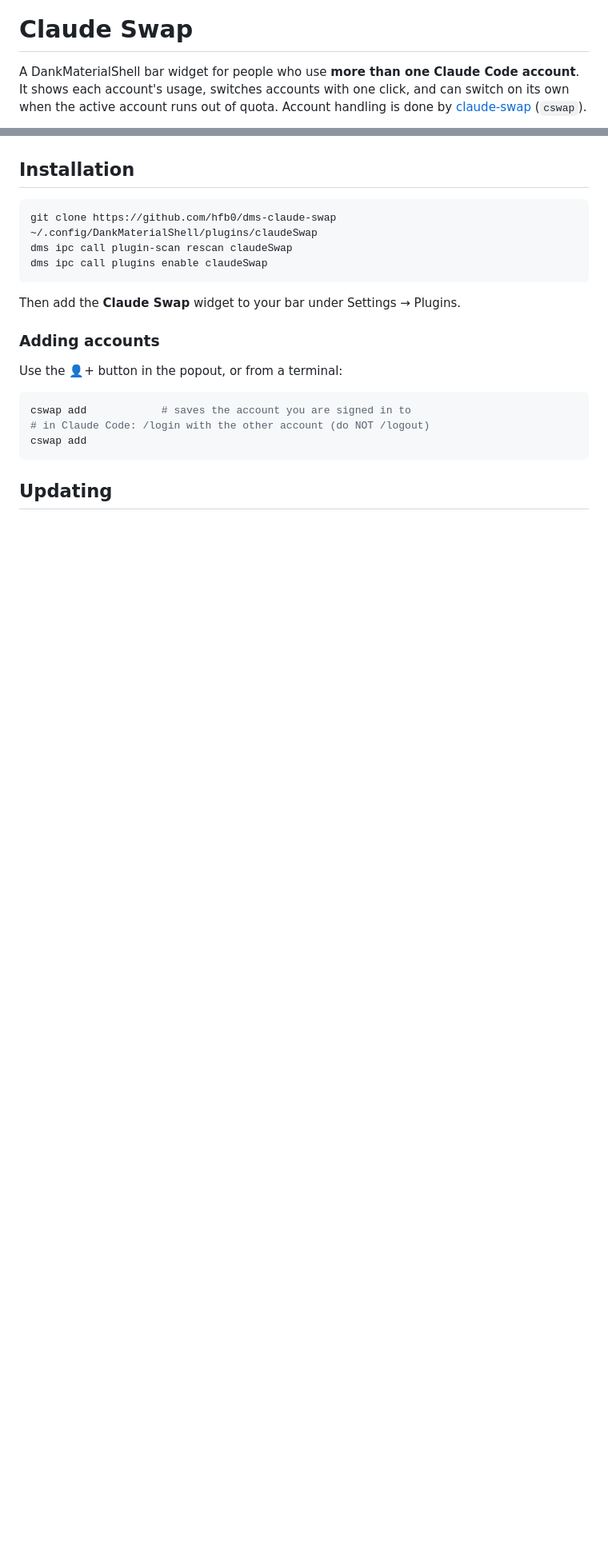
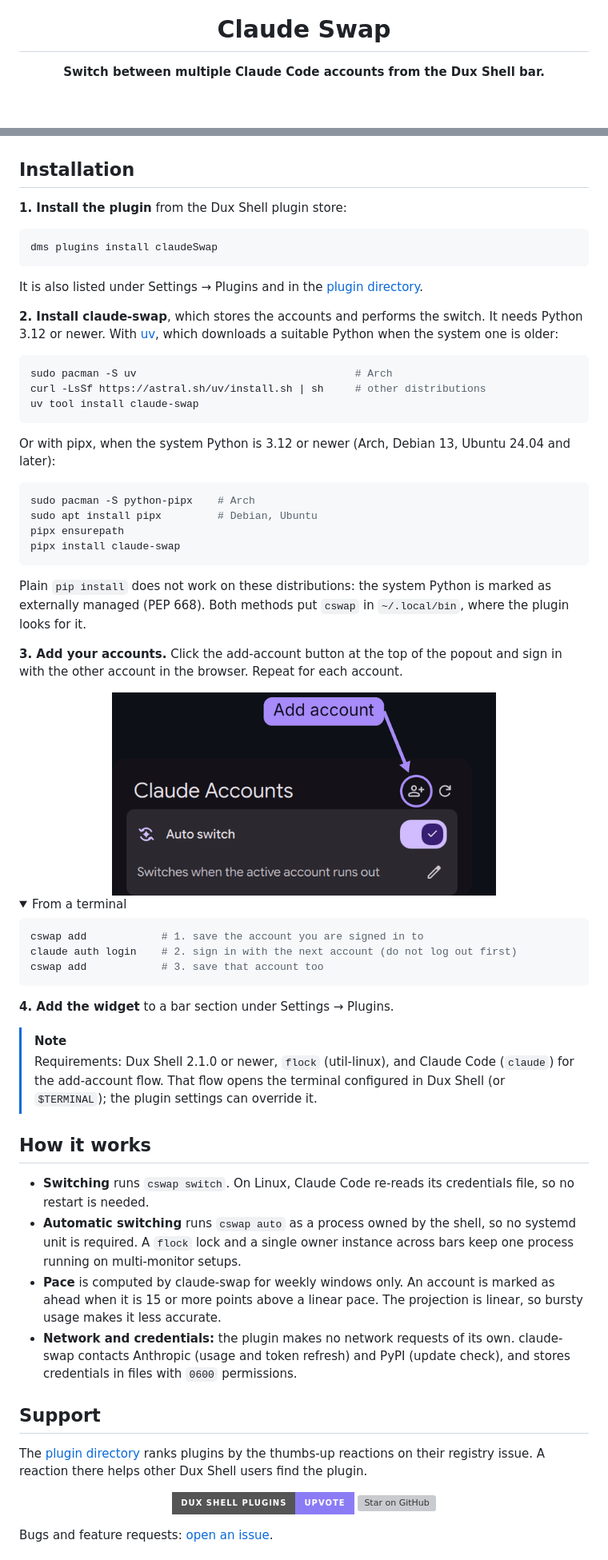
Before and after one commit to hfb0/dms-claude-swap, a Markdown page: README.md, 2 parts joined by grey strips. Shown at 80% size. Rendered like a GitHub page; pictures changed too: docs/add-account.png (added); folded sections open; badges without logos; blank space fills up the shorter version; grey boxes are pictures that could not be loaded.

````diff
--- a/README.md
+++ b/README.md
@@ -1,4 +5,4 @@
 # Claude Swap
 
-A DankMaterialShell bar widget for people who use **more than one Claude Code account**. It shows each account's usage, switches accounts with one click, and can switch on its own when the active account runs out of quota. Account handling is done by [claude-swap](https://github.com/realiti4/claude-swap) (`cswap`).
+**Switch between multiple Claude Code accounts from the Dux Shell bar.**
 
@@ -25,24 +94,86 @@ Auto switch runs `cswap auto` as a process owned by the shell, so no systemd uni
 
 ## Installation
 
-```sh
-git clone https://github.com/hfb0/dms-claude-swap ~/.config/DankMaterialShell/plugins/claudeSwap
-dms ipc call plugin-scan rescan claudeSwap
-dms ipc call plugins enable claudeSwap
+**1. Install the plugin** from the Dux Shell plugin store:
+
+```bash
+dms plugins install claudeSwap
 ```
 
-Then add the **Claude Swap** widget to your bar under Settings → Plugins.
+It is also listed under Settings → Plugins and in the [plugin directory](https://duxlabs.dev/plugins).
 
-### Adding accounts
+**2. Install claude-swap**, which stores the accounts and performs the switch. It needs Python 3.12
+or newer. With [uv](https://docs.astral.sh/uv/), which downloads a suitable Python when the system
+one is older:
 
-Use the 👤+ button in the popout, or from a terminal:
-
-```sh
-cswap add            # saves the account you are signed in to
-# in Claude Code: /login with the other account (do NOT /logout)
-cswap add
+```bash
+sudo pacman -S uv                                   # Arch
+curl -LsSf https://astral.sh/uv/install.sh | sh     # other distributions
+uv tool install claude-swap
 ```
 
-## Updating
+Or with pipx, when the system Python is 3.12 or newer (Arch, Debian 13, Ubuntu 24.04 and later):
 
-```sh
+```bash
+sudo pacman -S python-pipx    # Arch
+sudo apt install pipx         # Debian, Ubuntu
+pipx ensurepath
+pipx install claude-swap
+```
+
+Plain `pip install` does not work on these distributions: the system Python is marked as externally
+managed (PEP 668). Both methods put `cswap` in `~/.local/bin`, where the plugin looks for it.
+
+**3. Add your accounts.** Click the add-account button at the top of the popout and sign in with
+the other account in the browser. Repeat for each account.
+
+<div align="center">
+<img src="./docs/add-account.png" alt="The add-account button, next to the refresh button at the top of the Claude Accounts popout" width="480" />
+</div>
+
+<details>
+<summary>From a terminal</summary>
+
+```bash
+cswap add            # 1. save the account you are signed in to
+claude auth login    # 2. sign in with the next account (do not log out first)
+cswap add            # 3. save that account too
+```
+
+</details>
+
+**4. Add the widget** to a bar section under Settings → Plugins.
+
+> [!NOTE]
+> Requirements: Dux Shell 2.1.0 or newer, `flock` (util-linux), and Claude Code (`claude`) for the
+> add-account flow. That flow opens the terminal configured in Dux Shell (or `$TERMINAL`); the
+> plugin settings can override it.
+
+## How it works
+
+- **Switching** runs `cswap switch`. On Linux, Claude Code re-reads its credentials file, so no
+  restart is needed.
+- **Automatic switching** runs `cswap auto` as a process owned by the shell, so no systemd unit is
+  required. A `flock` lock and a single owner instance across bars keep one process running on
+  multi-monitor setups.
+- **Pace** is computed by claude-swap for weekly windows only. An account is marked as ahead when
+  it is 15 or more points above a linear pace. The projection is linear, so bursty usage makes it
+  less accurate.
+- **Network and credentials:** the plugin makes no network requests of its own. claude-swap
+  contacts Anthropic (usage and token refresh) and PyPI (update check), and stores credentials in
+  files with `0600` permissions.
+
+## Support
+
+The [plugin directory](https://duxlabs.dev/plugins) ranks plugins by the thumbs-up reactions on
+their registry issue. A reaction there helps other Dux Shell users find the plugin.
+
+<div align="center">
+
+[![Upvote on Dux Shell Plugins](https://img.shields.io/badge/Dux%20Shell%20Plugins-upvote-8B7CF6?style=for-the-badge)](https://github.com/duxlabs-dev/dux-plugin-registry/issues/1163)
+[![Star on GitHub](https://img.shields.io/github/stars/hfb0/dms-claude-swap?style=for-the-badge&color=FFC400&label=star)](https://github.com/hfb0/dms-claude-swap/stargazers)
+
+</div>
+
+Bugs and feature requests: [open an issue](https://github.com/hfb0/dms-claude-swap/issues/new).
+
````
Also changed, not shown: other parts of README.md (+104 -33 lines), THIRD_PARTY_NOTICES.md (added, +27 -0 lines), docs/screenshot.png, 12 other files.
